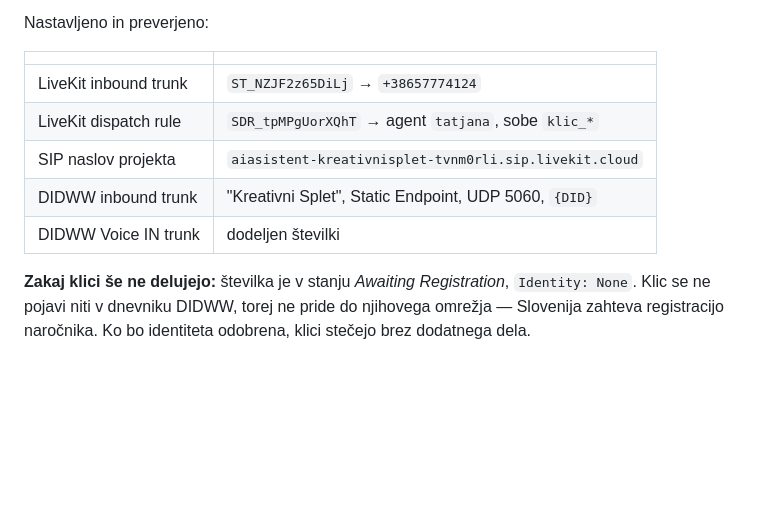
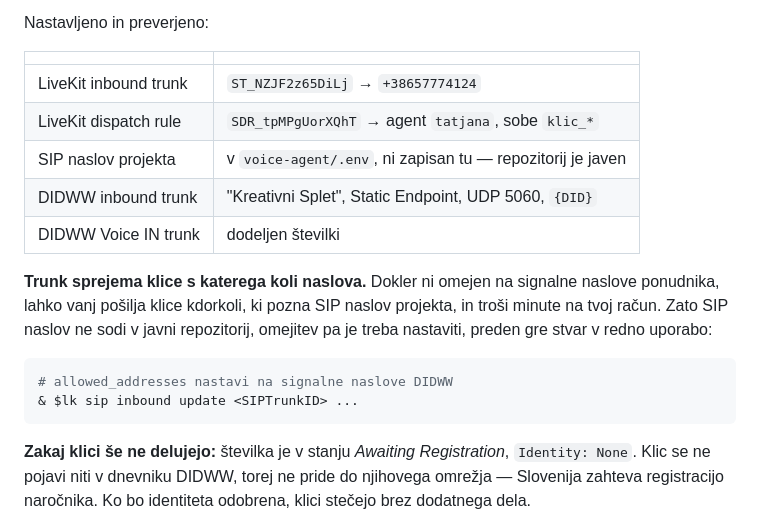
Before and after one commit to kosokroso/tatjana_ai, a Markdown page: docs/telefon.md, the part around the change. Drawn GitHub-style; blank space fills up the shorter version.

Commit message:
Odstrani SIP naslov projekta iz javne dokumentacije
Repozitorij je javen, trunk pa sprejema klice s katerega koli naslova. Kdorkoli
bi prebral naslov, bi lahko posiljal klice v projekt in trosil minute. Naslov
je zdaj samo v .env, ki ni sleden.

Dodano opozorilo, da je treba trunk omejiti na signalne naslove ponudnika,
preden gre stvar v redno uporabo.

Co-Authored-By: Claude Opus 5 <noreply@anthropic.com>

````diff
--- a/docs/telefon.md
+++ b/docs/telefon.md
@@ -133,9 +133,19 @@ Nastavljeno in preverjeno:
 |---|---|
 | LiveKit inbound trunk | `ST_NZJF2z65DiLj` → `+38657774124` |
 | LiveKit dispatch rule | `SDR_tpMPgUorXQhT` → agent `tatjana`, sobe `klic_*` |
-| SIP naslov projekta | `aiasistent-kreativnisplet-tvnm0rli.sip.livekit.cloud` |
+| SIP naslov projekta | v `voice-agent/.env`, ni zapisan tu — repozitorij je javen |
 | DIDWW inbound trunk | "Kreativni Splet", Static Endpoint, UDP 5060, `{DID}` |
 | DIDWW Voice IN trunk | dodeljen številki |
+
+**Trunk sprejema klice s katerega koli naslova.** Dokler ni omejen na signalne
+naslove ponudnika, lahko vanj pošilja klice kdorkoli, ki pozna SIP naslov projekta,
+in troši minute na tvoj račun. Zato SIP naslov ne sodi v javni repozitorij, omejitev
+pa je treba nastaviti, preden gre stvar v redno uporabo:
+
+```powershell
+# allowed_addresses nastavi na signalne naslove DIDWW
+& $lk sip inbound update <SIPTrunkID> ...
+```
 
 **Zakaj klici še ne delujejo:** številka je v stanju *Awaiting Registration*,
 `Identity: None`. Klic se ne pojavi niti v dnevniku DIDWW, torej ne pride do
````
